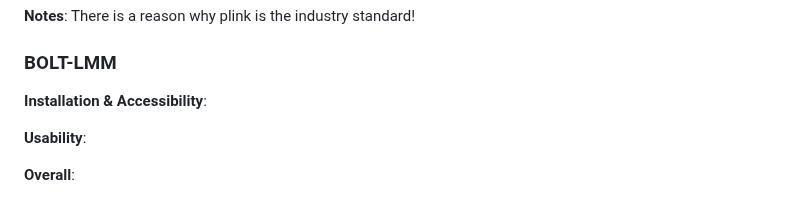
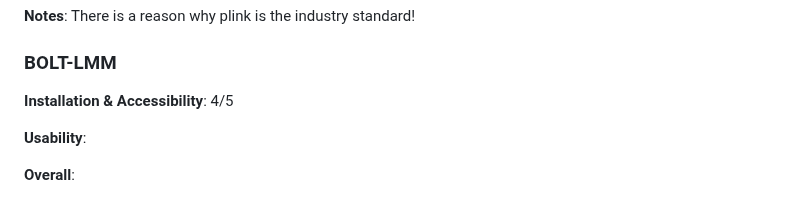
Before and after one commit to idgregga7100/LMM_for_large_GWAS, a Markdown page: README.md, the part around the change. Drawn GitHub-style.

```diff
--- a/README.md
+++ b/README.md
@@ -140,7 +140,7 @@ True beta values were provided (see above) for 10,000 of the 1.6mil total SNPs.
 **Notes**: There is a reason why plink is the industry standard!
 
 ### BOLT-LMM
-**Installation & Accessibility**:
+**Installation & Accessibility**: 4/5
 
 **Usability**:
 
```
